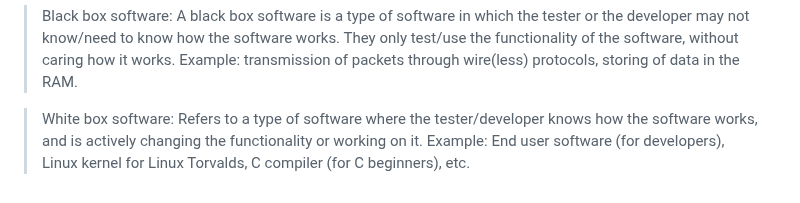
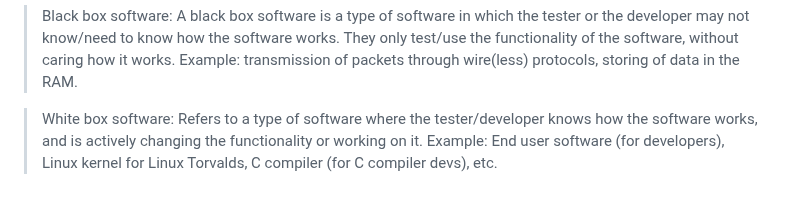
Before and after one commit to pranaovs/college-notes, a Markdown page: Semester-1/CS1009-Cyber_Security_Essentials/notes.md, the part around the change. GitHub-like rendering.

Commit message:
CS1009: fix error in white box software

```diff
--- a/Semester-1/CS1009-Cyber_Security_Essentials/notes.md
+++ b/Semester-1/CS1009-Cyber_Security_Essentials/notes.md
@@ -247,4 +247,4 @@ Example: transmission of packets through wire(less) protocols, storing of data i
 
 > White box software: Refers to a type of software where the tester/developer knows how the software works,
 and is actively changing the functionality or working on it.
-Example: End user software (for developers), Linux kernel for Linux Torvalds, C compiler (for C beginners), etc.
+Example: End user software (for developers), Linux kernel for Linux Torvalds, C compiler (for C compiler devs), etc.
```
